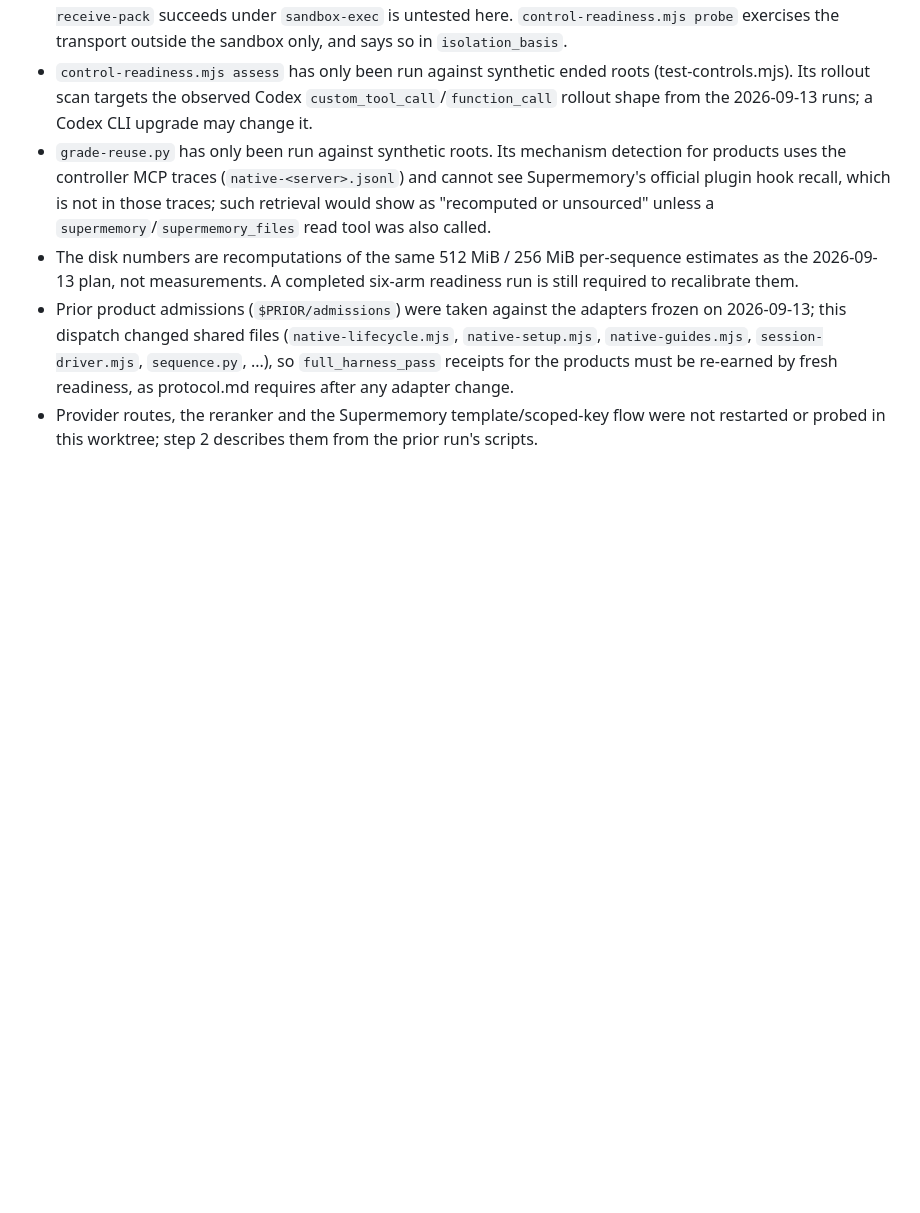
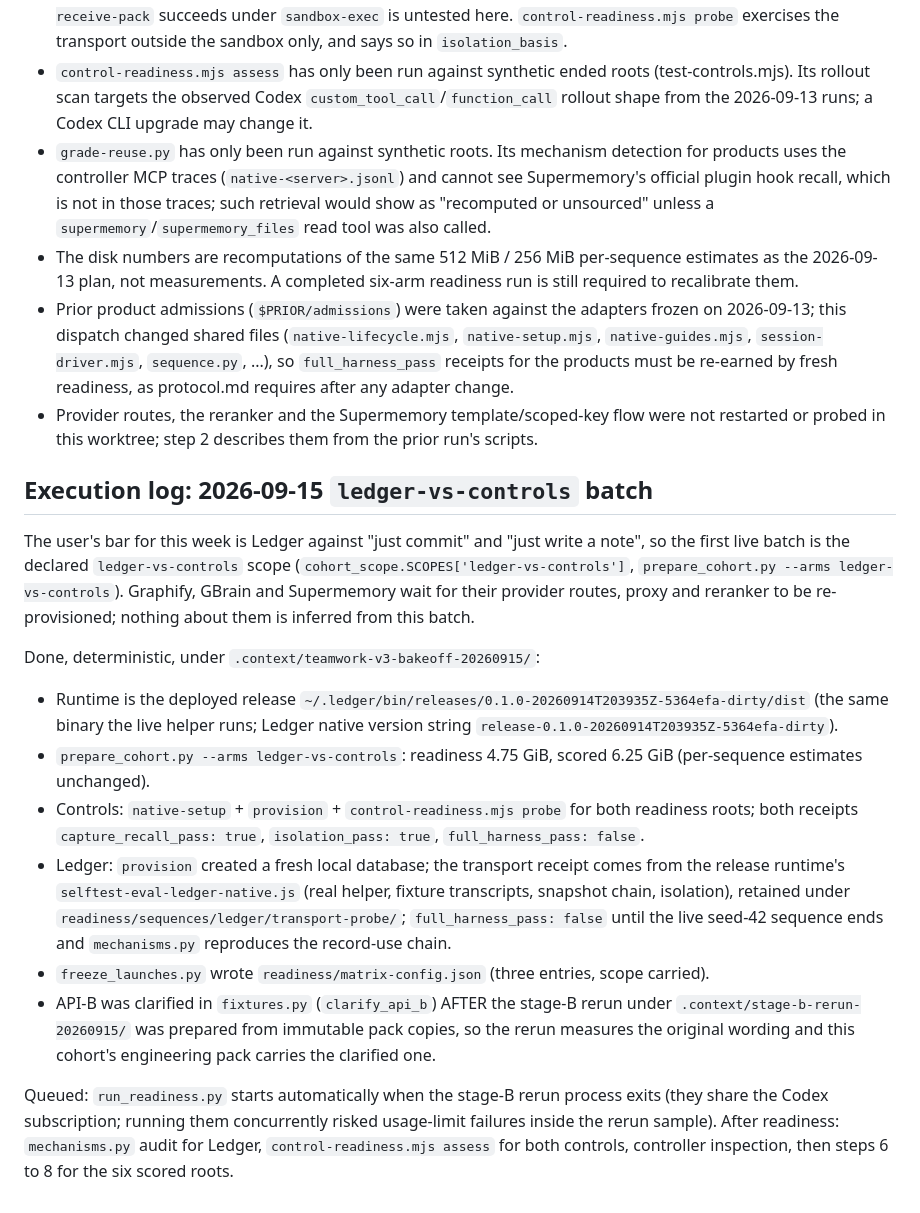
Before and after one commit to agaaz007/multiplayer-ai, a Markdown page: eval/teamwork-v3/DISPATCH-7A.md, the part around the change. Rendered like a GitHub page; blank space fills up the shorter version.

Commit message:
wip 56e45b51 2026-09-14T21:02:16.249Z

```diff
--- a/eval/teamwork-v3/DISPATCH-7A.md
+++ b/eval/teamwork-v3/DISPATCH-7A.md
@@ -150,3 +150,18 @@ python3 eval/teamwork-v3/review-prepare.py --config $BASE/cohort/scored/grade-co
 - The disk numbers are recomputations of the same 512 MiB / 256 MiB per-sequence estimates as the 2026-09-13 plan, not measurements. A completed six-arm readiness run is still required to recalibrate them.
 - Prior product admissions (`$PRIOR/admissions`) were taken against the adapters frozen on 2026-09-13; this dispatch changed shared files (`native-lifecycle.mjs`, `native-setup.mjs`, `native-guides.mjs`, `session-driver.mjs`, `sequence.py`, ...), so `full_harness_pass` receipts for the products must be re-earned by fresh readiness, as protocol.md requires after any adapter change.
 - Provider routes, the reranker and the Supermemory template/scoped-key flow were not restarted or probed in this worktree; step 2 describes them from the prior run's scripts.
+
+## Execution log: 2026-09-15 `ledger-vs-controls` batch
+
+The user's bar for this week is Ledger against "just commit" and "just write a note", so the first live batch is the declared `ledger-vs-controls` scope (`cohort_scope.SCOPES['ledger-vs-controls']`, `prepare_cohort.py --arms ledger-vs-controls`). Graphify, GBrain and Supermemory wait for their provider routes, proxy and reranker to be re-provisioned; nothing about them is inferred from this batch.
+
+Done, deterministic, under `.context/teamwork-v3-bakeoff-20260915/`:
+
+- Runtime is the deployed release `~/.ledger/bin/releases/0.1.0-20260914T203935Z-5364efa-dirty/dist` (the same binary the live helper runs; Ledger native version string `release-0.1.0-20260914T203935Z-5364efa-dirty`).
+- `prepare_cohort.py --arms ledger-vs-controls`: readiness 4.75 GiB, scored 6.25 GiB (per-sequence estimates unchanged).
+- Controls: `native-setup` + `provision` + `control-readiness.mjs probe` for both readiness roots; both receipts `capture_recall_pass: true`, `isolation_pass: true`, `full_harness_pass: false`.
+- Ledger: `provision` created a fresh local database; the transport receipt comes from the release runtime's `selftest-eval-ledger-native.js` (real helper, fixture transcripts, snapshot chain, isolation), retained under `readiness/sequences/ledger/transport-probe/`; `full_harness_pass: false` until the live seed-42 sequence ends and `mechanisms.py` reproduces the record-use chain.
+- `freeze_launches.py` wrote `readiness/matrix-config.json` (three entries, scope carried).
+- API-B was clarified in `fixtures.py` (`clarify_api_b`) AFTER the stage-B rerun under `.context/stage-b-rerun-20260915/` was prepared from immutable pack copies, so the rerun measures the original wording and this cohort's engineering pack carries the clarified one.
+
+Queued: `run_readiness.py` starts automatically when the stage-B rerun process exits (they share the Codex subscription; running them concurrently risked usage-limit failures inside the rerun sample). After readiness: `mechanisms.py` audit for Ledger, `control-readiness.mjs assess` for both controls, controller inspection, then steps 6 to 8 for the six scored roots.
```
